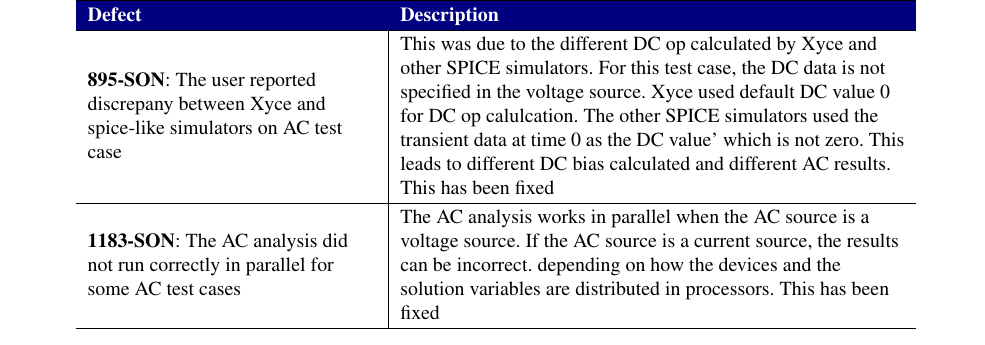
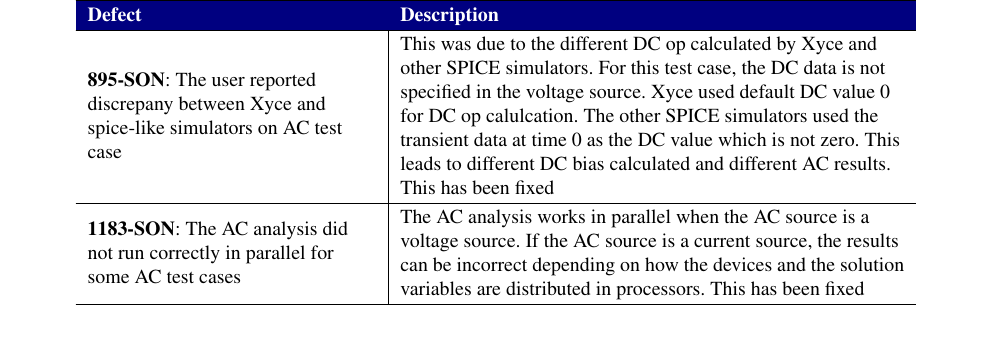
Before and after one commit to Xyce/Xyce, a LaTeX document (doc/Release_Notes/Release_Notes_6.11/Release_Notes_6.11.tex, which reads doc/Release_Notes/Release_Notes_6.11/fixedDefectsTbl.tex): part of page 8 of 18, cut so that both start at the same text. Compiled offline with pdfLaTeX.

Commit message:
Fix small typos

```diff
--- a/doc/Release_Notes/Release_Notes_6.11/fixedDefectsTbl.tex
+++ b/doc/Release_Notes/Release_Notes_6.11/fixedDefectsTbl.tex
@@ -190,12 +190,12 @@
 \\ \hline
 
 \textbf{895-SON}: The user reported discrepany between Xyce and spice-like simulators on AC test case &  This was due to the
-different DC op calculated by Xyce and other SPICE simulators. For this test case, the DC data is not specified in the voltage source. Xyce used default DC value 0 for DC op calulcation. The other SPICE simulators used the transient data at time 0 as the DC value'
+different DC op calculated by Xyce and other SPICE simulators. For this test case, the DC data is not specified in the voltage source. Xyce used default DC value 0 for DC op calulcation. The other SPICE simulators used the transient data at time 0 as the DC value
 which is not zero. This leads to different DC bias calculated and different AC results. This has been fixed
 \\ \hline
 
 \textbf{1183-SON}: The AC analysis did not run correctly in parallel for some AC test cases & The AC analysis works in parallel
-when the AC source is a voltage source. If the AC source is a current source, the results can be incorrect.
+when the AC source is a voltage source. If the AC source is a current source, the results can be incorrect
 depending on how the devices and the solution variables are distributed in processors. This has been fixed
 \\ \hline
 
```
